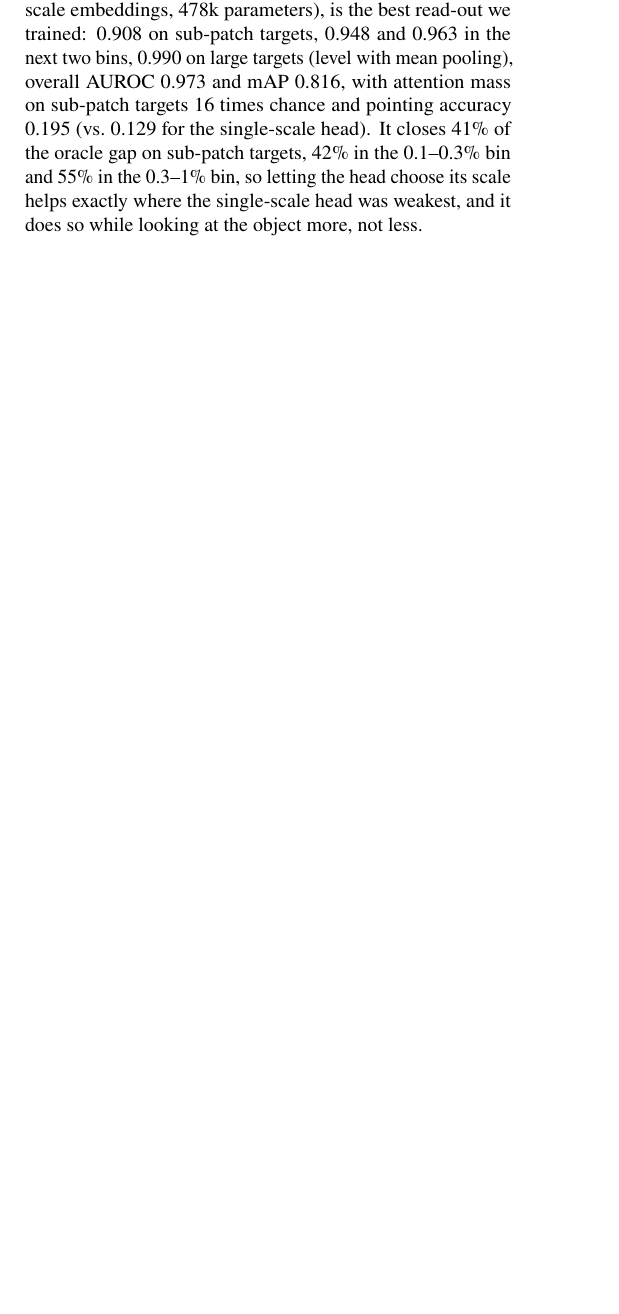
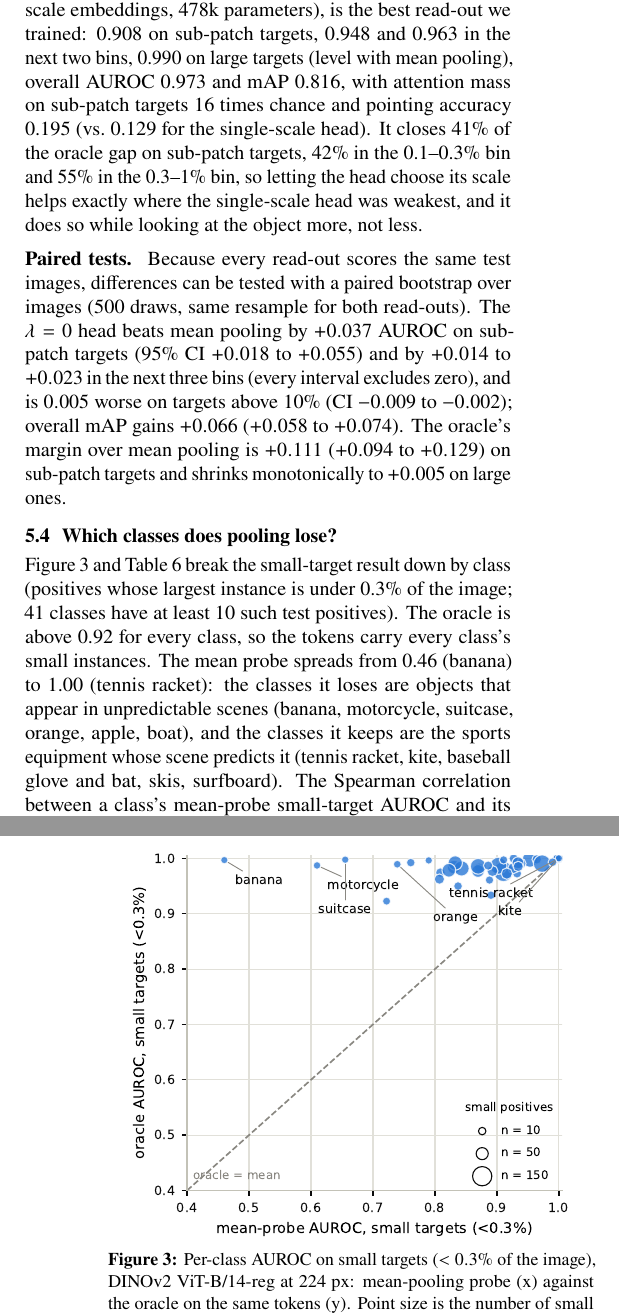
Before and after one commit to DhairyaShah5/lost-in-pooling, a LaTeX document (report/midterm.tex): part of one column of page 7 of 9 before the commit and two parts of the columns of pages 7 and 8 of 10 after it, the two joined at a grey line, cut so that both start at the same text, the shorter picture padded with empty space. Compiled offline with pdfLaTeX.

Commit message:
Report: paired tests and per-class analysis with figure and table

```diff
--- a/report/midterm.tex
+++ b/report/midterm.tex
@@ -678,3 +678,22 @@ for the single-scale head). It closes 41\% of the oracle gap on sub-patch target
 where the single-scale head was weakest, and it does so while looking at the object more, not
 less.
 
+\paragraph{Paired tests.}
+Because every read-out scores the same test images, differences can be tested with a paired
+bootstrap over images (500 draws, same resample for both read-outs). The $\lambda=0$ head beats
+mean pooling by $+0.037$ AUROC on sub-patch targets (95\% CI $+0.018$ to $+0.055$) and by
+$+0.014$ to $+0.023$ in the next three bins (every interval excludes zero), and is $0.005$
+worse on targets above 10\% (CI $-0.009$ to $-0.002$); overall mAP gains $+0.066$ ($+0.058$ to
+$+0.074$). The oracle's margin over mean pooling is $+0.111$ ($+0.094$ to $+0.129$) on
+sub-patch targets and shrinks monotonically to $+0.005$ on large ones.
+
+\subsection{Which classes does pooling lose?}
+\label{sec:perclass}
+Figure~\ref{fig:perclass} and Table~\ref{tab:perclass} break the small-target result down by
+class (positives whose largest instance is under 0.3\% of the image; 41 classes have at least
+10 such test positives). The oracle is above 0.92 for every class, so the tokens carry every
+class's small instances. The mean probe spreads from 0.46 (banana) to 1.00 (tennis racket):
+the classes it loses are objects that appear in unpredictable scenes (banana, motorcycle,
+suitcase, orange, apple, boat), and the classes it keeps are the sports equipment whose scene
+predicts it (tennis racket, kite, baseball glove and bat, skis, surfboard). The Spearman
+correlation between a class's mean-probe small-target AUROC and its oracle gap is $-0.98$; the
@@ -681,3 +706,22 @@ less.
+\begin{figure}[t]
+\centering
+\guardedfig{figures/perclass__dinov2_vitb14_reg__res224.pdf}{0.92\columnwidth}
+\caption{Per-class AUROC on small targets ($<0.3\%$ of the image), DINOv2 ViT-B/14-reg at
+224 px: mean-pooling probe (x) against the oracle on the same tokens (y). Point size is the
+number of small positives. Every class sits above the diagonal; the farther left, the more the
+global vector depends on scene context for that class.}
+\label{fig:perclass}
+\end{figure}
+
+\begin{table}[t]
+\centering\footnotesize\setlength{\tabcolsep}{4pt}
+\caption{Classes with the largest and smallest oracle gap on small targets. $n$: small test
+positives; columns are AUROC of the mean probe, the $\lambda=0$ head and the oracle; gap =
+oracle $-$ mean.}
+\label{tab:perclass}
+\IfFileExists{../results/perclass_table__dinov2_vitb14_reg__res224.tex}{\input{../results/perclass_table__dinov2_vitb14_reg__res224.tex}}{\todo{per-class table missing}}
+\end{table}
+
 \subsection{Discussion and caveats}
 \label{sec:discussion}
 \paragraph{Context priors.}
```
Also changed, not shown: TODO.md (+4 -4 lines), report/figures/blindness_curve__siglip_vitb16__res224.pdf (added), report/figures/blindness_curve__siglip_vitb16__res224.png (added), report/midterm.pdf, report/midterm.tex (6 more changed lines).
